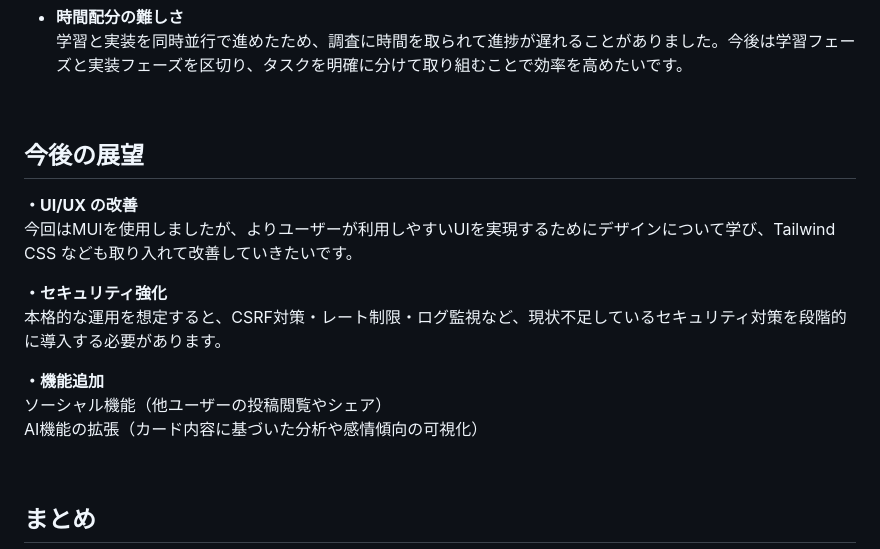
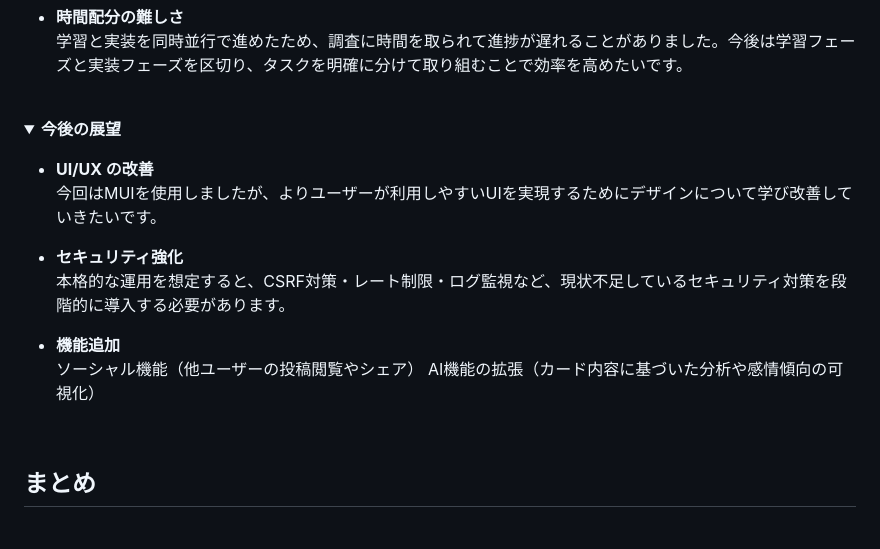
Before and after one commit to taku365/ThanksDeck, a Markdown page: README.md, the part around the change printed below. GitHub-like rendering; folded sections open.

```diff
--- a/README.md
+++ b/README.md
@@ -200,16 +226,20 @@ URL：https://thanksdeck.com
 
 <br>
 
-## 今後の展望
-**・UI/UX の改善**
-今回はMUIを使用しましたが、よりユーザーが利用しやすいUIを実現するためにデザインについて学び、Tailwind CSS なども取り入れて改善していきたいです。
+<details>
+<summary><b>今後の展望</b></summary>
 
-**・セキュリティ強化**
-本格的な運用を想定すると、CSRF対策・レート制限・ログ監視など、現状不足しているセキュリティ対策を段階的に導入する必要があります。
+- **UI/UX の改善**
+  今回はMUIを使用しましたが、よりユーザーが利用しやすいUIを実現するためにデザインについて学び改善していきたいです。
 
-**・機能追加**
-ソーシャル機能（他ユーザーの投稿閲覧やシェア）
-AI機能の拡張（カード内容に基づいた分析や感情傾向の可視化）
+- **セキュリティ強化**
+  本格的な運用を想定すると、CSRF対策・レート制限・ログ監視など、現状不足しているセキュリティ対策を段階的に導入する必要があります。
+
+- **機能追加**
+  ソーシャル機能（他ユーザーの投稿閲覧やシェア）
+  AI機能の拡張（カード内容に基づいた分析や感情傾向の可視化）
+
+</details>
 
 <br>
 
```
Also changed, not shown: other parts of README.md (+35 -9 lines).
